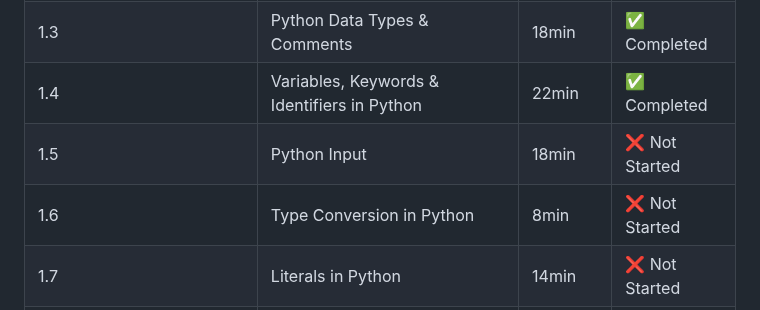
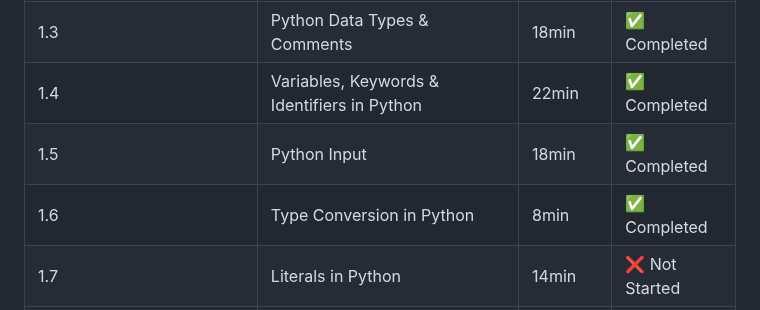
Before and after one commit to Kondareddy1209/python-learning, a Markdown page: README.md, the part around the change. Drawn GitHub-style.

```diff
--- a/README.md
+++ b/README.md
@@ -46,8 +46,8 @@ The objective of this journey is to gain a solid understanding of Python, improv
 | 1.2 | Write our first Program in Python | 13min | ✅ Completed |
 | 1.3 | Python Data Types & Comments | 18min | ✅ Completed |
 | 1.4 | Variables, Keywords & Identifiers in Python | 22min | ✅ Completed  |
-| 1.5 | Python Input | 18min | ❌ Not Started |
-| 1.6 | Type Conversion in Python | 8min | ❌ Not Started |
+| 1.5 | Python Input | 18min | ✅ Completed |
+| 1.6 | Type Conversion in Python | 8min | ✅ Completed |
 | 1.7 | Literals in Python | 14min | ❌ Not Started |
 | 1.8 | Operators in Python | 24min | ❌ Not Started |
 | 1.9 | Operators Exercise | 11min | ❌ Not Started |
```
